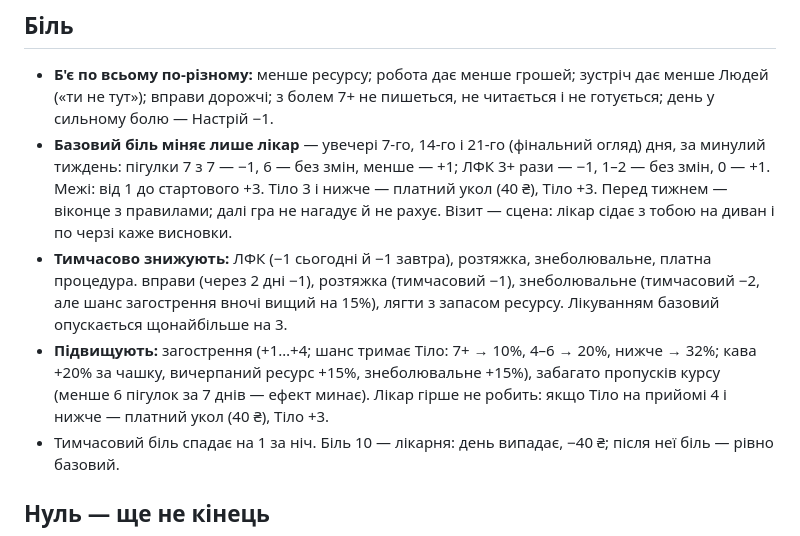
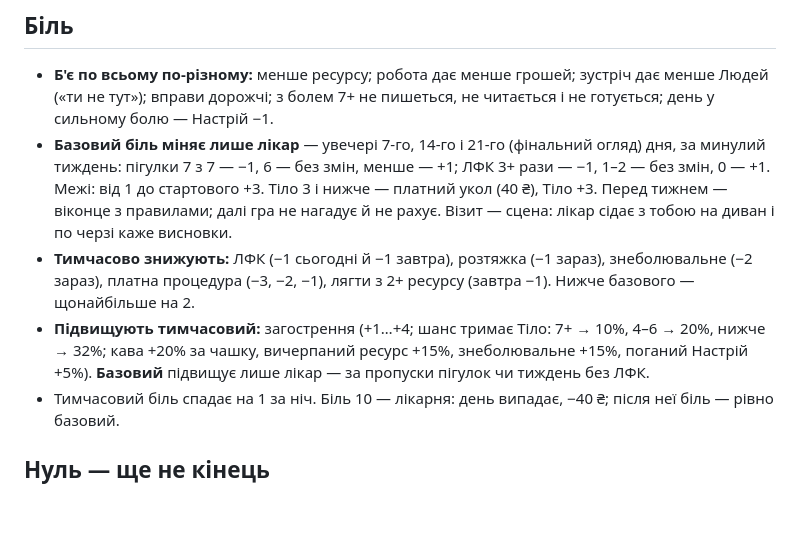
Before and after one commit to averingood/bil-zhyttia, a Markdown page: МЕХАНІКИ.md, the part around the change. Rendered like a GitHub page; blank space fills up the shorter version.

Commit message:
МЕХАНІКИ: біль — без старих правил курсу
Co-Authored-By: Claude Opus 5.5 <noreply@anthropic.com>

```diff
--- a/МЕХАНІКИ.md
+++ b/МЕХАНІКИ.md
@@ -24,8 +24,8 @@
 
 - **Б'є по всьому по-різному:** менше ресурсу; робота дає менше грошей; зустріч дає менше Людей («ти не тут»); вправи дорожчі; з болем 7+ не пишеться, не читається і не готується; день у сильному болю — Настрій −1.
 - **Базовий біль міняє лише лікар** — увечері 7-го, 14-го і 21-го (фінальний огляд) дня, за минулий тиждень: пігулки 7 з 7 — −1, 6 — без змін, менше — +1; ЛФК 3+ рази — −1, 1–2 — без змін, 0 — +1. Межі: від 1 до стартового +3. Тіло 3 і нижче — платний укол (40 ₴), Тіло +3. Перед тижнем — віконце з правилами; далі гра не нагадує й не рахує. Візит — сцена: лікар сідає з тобою на диван і по черзі каже висновки.
-- **Тимчасово знижують:** ЛФК (−1 сьогодні й −1 завтра), розтяжка, знеболювальне, платна процедура.  вправи (через 2 дні −1), розтяжка (тимчасовий −1), знеболювальне (тимчасовий −2, але шанс загострення вночі вищий на 15%), лягти з запасом ресурсу. Лікуванням базовий опускається щонайбільше на 3.
-- **Підвищують:** загострення (+1…+4; шанс тримає Тіло: 7+ → 10%, 4–6 → 20%, нижче → 32%; кава +20% за чашку, вичерпаний ресурс +15%, знеболювальне +15%), забагато пропусків курсу (менше 6 пігулок за 7 днів — ефект минає). Лікар гірше не робить: якщо Тіло на прийомі 4 і нижче — платний укол (40 ₴), Тіло +3.
+- **Тимчасово знижують:** ЛФК (−1 сьогодні й −1 завтра), розтяжка (−1 зараз), знеболювальне (−2 зараз), платна процедура (−3, −2, −1), лягти з 2+ ресурсу (завтра −1). Нижче базового — щонайбільше на 2.
+- **Підвищують тимчасовий:** загострення (+1…+4; шанс тримає Тіло: 7+ → 10%, 4–6 → 20%, нижче → 32%; кава +20% за чашку, вичерпаний ресурс +15%, знеболювальне +15%, поганий Настрій +5%). **Базовий** підвищує лише лікар — за пропуски пігулок чи тиждень без ЛФК.
 - Тимчасовий біль спадає на 1 за ніч. Біль 10 — лікарня: день випадає, −40 ₴; після неї біль — рівно базовий.
 
 ## Нуль — ще не кінець
```
